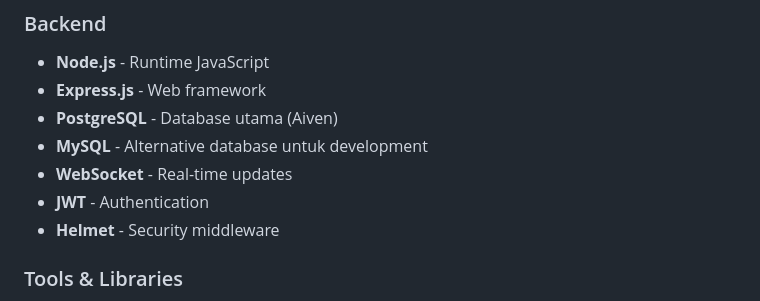
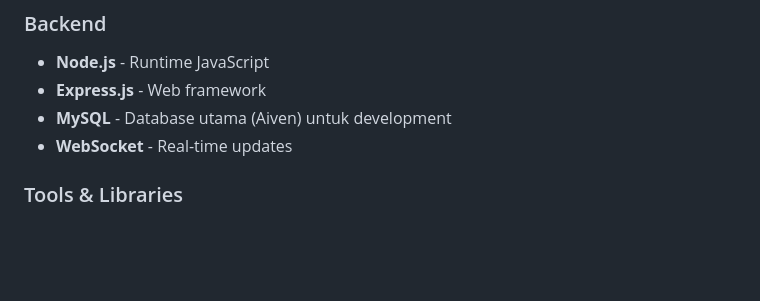
Before and after one commit to fabian4819/medicine-management-system, a Markdown page: README.md, the part around one of its changes. Drawn GitHub-style; blank space fills up the shorter version.

```diff
--- a/README.md
+++ b/README.md
@@ -25,11 +22,8 @@ Sistem manajemen obat dengan monitoring kepatuhan pasien secara real-time menggu
 ### Backend
 - **Node.js** - Runtime JavaScript
 - **Express.js** - Web framework
-- **PostgreSQL** - Database utama (Aiven)
-- **MySQL** - Alternative database untuk development
+- **MySQL** - Database utama (Aiven) untuk development
 - **WebSocket** - Real-time updates
-- **JWT** - Authentication
-- **Helmet** - Security middleware
 
 ### Tools & Libraries
 - **Nodemon** - Development server
```
Also changed, not shown: other parts of README.md (+17 -20 lines).
